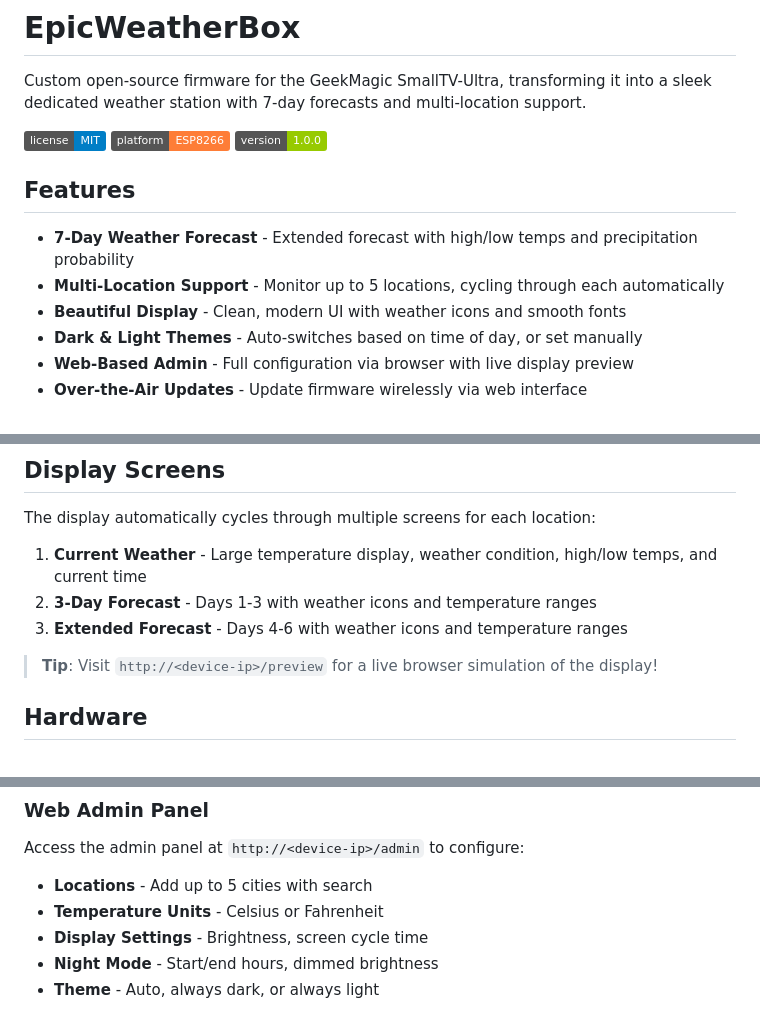
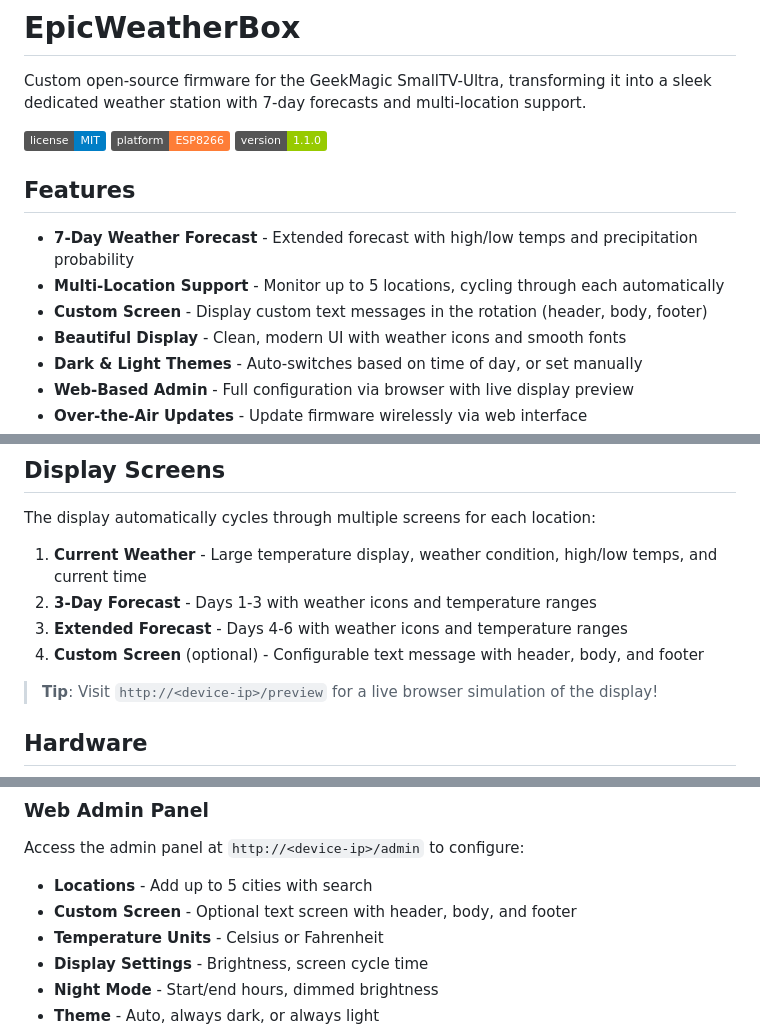
Before and after one commit to ryanmaule/epicweatherbox, a Markdown page: README.md, 3 parts joined by grey strips. GitHub-like rendering; badges without logos.

Commit message:
docs: update README for v1.1.0 release with Custom Screen feature

```diff
--- a/README.md
+++ b/README.md
@@ -4,12 +4,13 @@ Custom open-source firmware for the GeekMagic SmallTV-Ultra, transforming it int
 
 ![License](https://img.shields.io/badge/license-MIT-blue.svg)
 ![Platform](https://img.shields.io/badge/platform-ESP8266-orange.svg)
-![Version](https://img.shields.io/badge/version-1.0.0-green.svg)
+![Version](https://img.shields.io/badge/version-1.1.0-green.svg)
 
 ## Features
 
 - **7-Day Weather Forecast** - Extended forecast with high/low temps and precipitation probability
 - **Multi-Location Support** - Monitor up to 5 locations, cycling through each automatically
+- **Custom Screen** - Display custom text messages in the rotation (header, body, footer)
 - **Beautiful Display** - Clean, modern UI with weather icons and smooth fonts
 - **Dark & Light Themes** - Auto-switches based on time of day, or set manually
 - **Web-Based Admin** - Full configuration via browser with live display preview
@@ -25,6 +26,7 @@ The display automatically cycles through multiple screens for each location:
 1. **Current Weather** - Large temperature display, weather condition, high/low temps, and current time
 2. **3-Day Forecast** - Days 1-3 with weather icons and temperature ranges
 3. **Extended Forecast** - Days 4-6 with weather icons and temperature ranges
+4. **Custom Screen** (optional) - Configurable text message with header, body, and footer
 
 > **Tip**: Visit `http://<device-ip>/preview` for a live browser simulation of the display!
 
@@ -78,6 +80,7 @@ pio run
 Access the admin panel at `http://<device-ip>/admin` to configure:
 
 - **Locations** - Add up to 5 cities with search
+- **Custom Screen** - Optional text screen with header, body, and footer
 - **Temperature Units** - Celsius or Fahrenheit
 - **Display Settings** - Brightness, screen cycle time
 - **Night Mode** - Start/end hours, dimmed brightness
```
